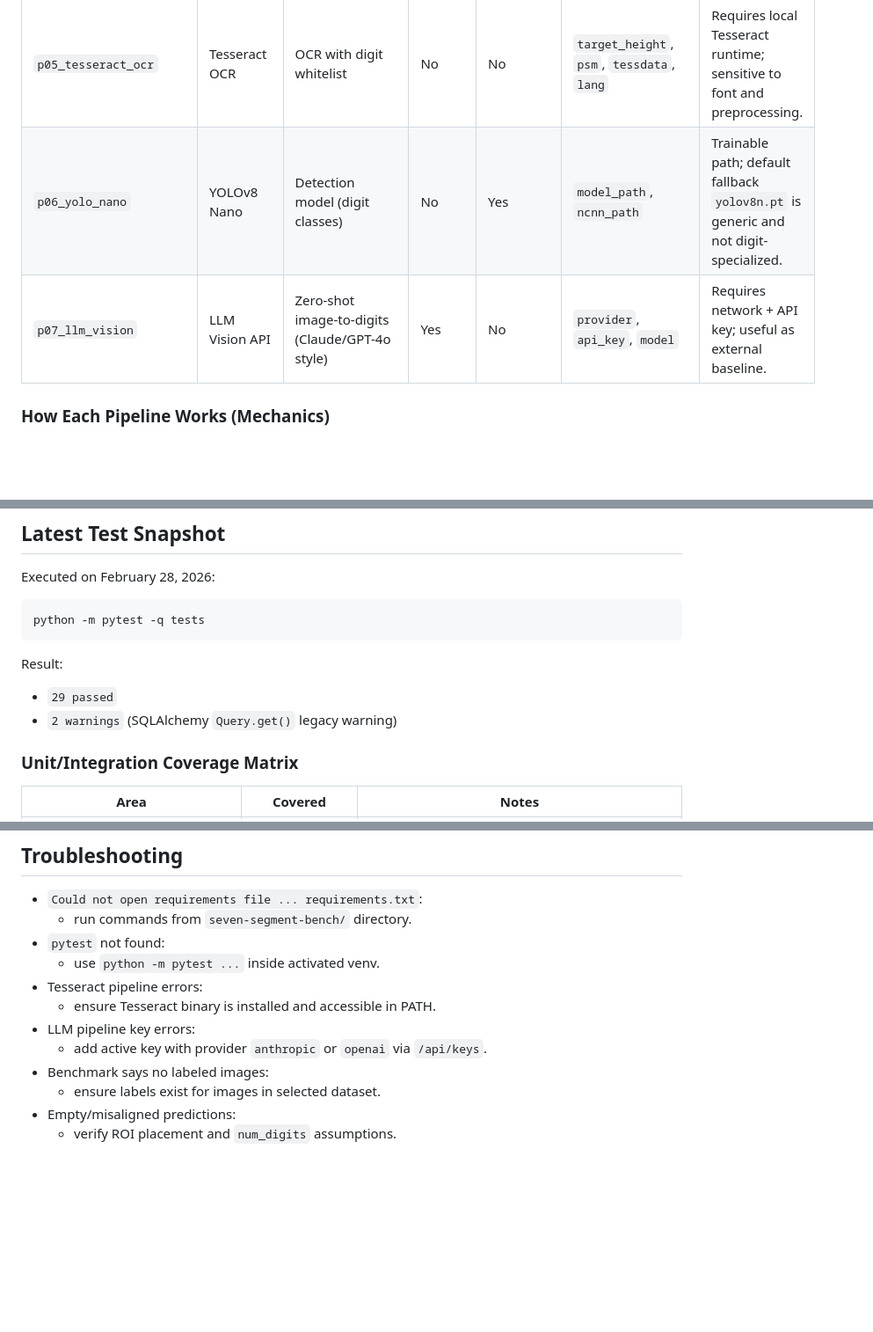
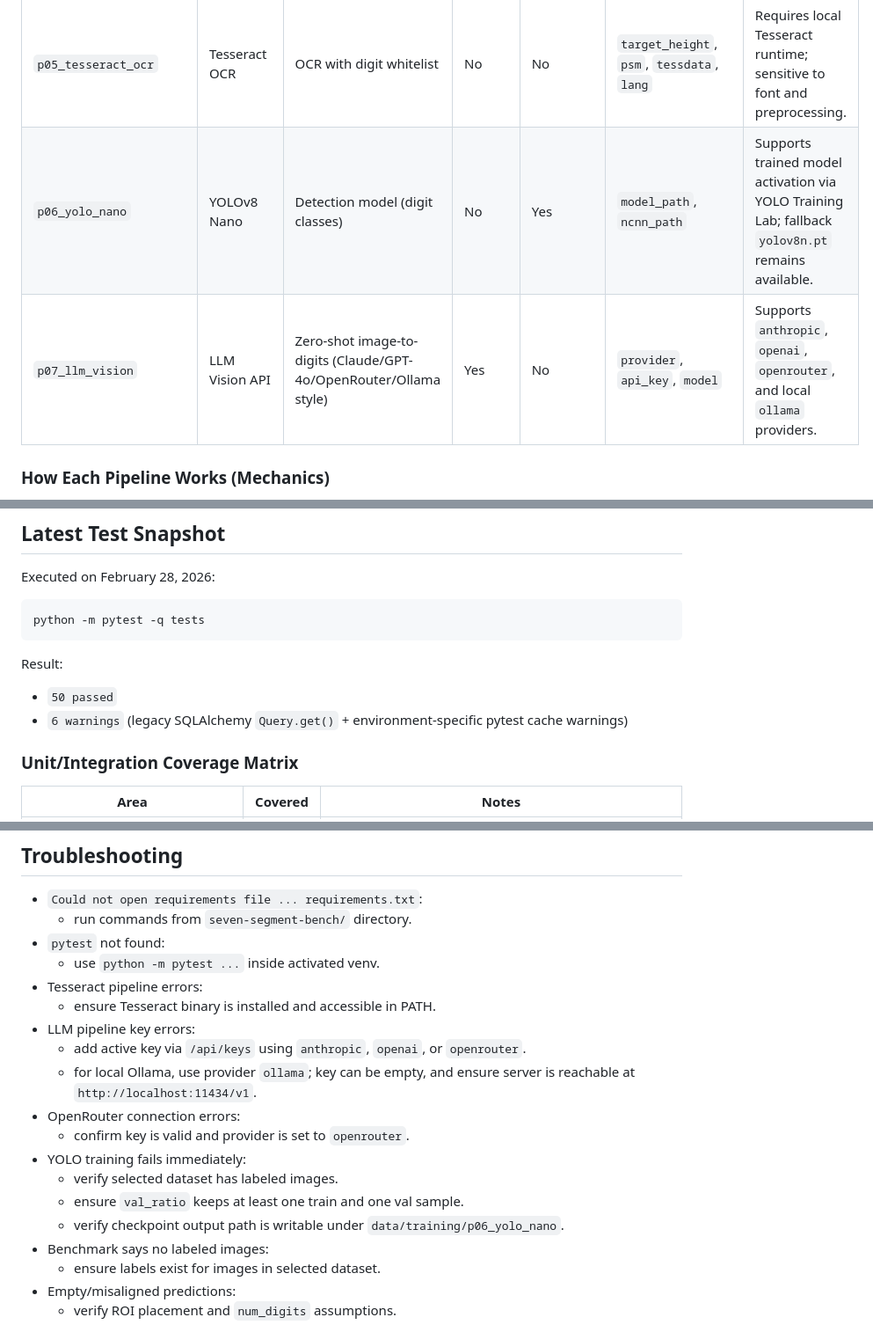
Before and after one commit to Jericoz-JC/7-Segment-Bench, a Markdown page: README.md, 3 parts joined by grey strips. Shown at 88% size. Drawn GitHub-style; blank space fills up the shorter version.

```diff
--- a/README.md
+++ b/README.md
@@ -60,8 +64,8 @@ All pipelines are auto-registered from `pipelines/__init__.py`.
 | `p03_hsv_color` | HSV Color Filter | HSV mask (red/green/blue) + glare rejection + segment map | No | No | `num_digits`, `color` | Best when segment color is known and stable. |
 | `p04_template_matching` | Template Matching | Synthetic template generation + NCC matching | No | No | `num_digits`, `template_height`, `template_width` | Useful non-learning baseline with explicit shape matching. |
 | `p05_tesseract_ocr` | Tesseract OCR | OCR with digit whitelist | No | No | `target_height`, `psm`, `tessdata`, `lang` | Requires local Tesseract runtime; sensitive to font and preprocessing. |
-| `p06_yolo_nano` | YOLOv8 Nano | Detection model (digit classes) | No | Yes | `model_path`, `ncnn_path` | Trainable path; default fallback `yolov8n.pt` is generic and not digit-specialized. |
-| `p07_llm_vision` | LLM Vision API | Zero-shot image-to-digits (Claude/GPT-4o style) | Yes | No | `provider`, `api_key`, `model` | Requires network + API key; useful as external baseline. |
+| `p06_yolo_nano` | YOLOv8 Nano | Detection model (digit classes) | No | Yes | `model_path`, `ncnn_path` | Supports trained model activation via YOLO Training Lab; fallback `yolov8n.pt` remains available. |
+| `p07_llm_vision` | LLM Vision API | Zero-shot image-to-digits (Claude/GPT-4o/OpenRouter/Ollama style) | Yes | No | `provider`, `api_key`, `model` | Supports `anthropic`, `openai`, `openrouter`, and local `ollama` providers. |
 
 ### How Each Pipeline Works (Mechanics)
 
@@ -385,8 +438,8 @@ python -m pytest -q tests
 
 Result:
 
-- `29 passed`
-- `2 warnings` (SQLAlchemy `Query.get()` legacy warning)
+- `50 passed`
+- `6 warnings` (legacy SQLAlchemy `Query.get()` + environment-specific pytest cache warnings)
 
 ### Unit/Integration Coverage Matrix
 
@@ -449,7 +502,14 @@ Result:
 - Tesseract pipeline errors:
   - ensure Tesseract binary is installed and accessible in PATH.
 - LLM pipeline key errors:
-  - add active key with provider `anthropic` or `openai` via `/api/keys`.
+  - add active key via `/api/keys` using `anthropic`, `openai`, or `openrouter`.
+  - for local Ollama, use provider `ollama`; key can be empty, and ensure server is reachable at `http://localhost:11434/v1`.
+- OpenRouter connection errors:
+  - confirm key is valid and provider is set to `openrouter`.
+- YOLO training fails immediately:
+  - verify selected dataset has labeled images.
+  - ensure `val_ratio` keeps at least one train and one val sample.
+  - verify checkpoint output path is writable under `data/training/p06_yolo_nano`.
 - Benchmark says no labeled images:
   - ensure labels exist for images in selected dataset.
 - Empty/misaligned predictions:
```
Also changed, not shown: other parts of README.md (+68 -15 lines).
